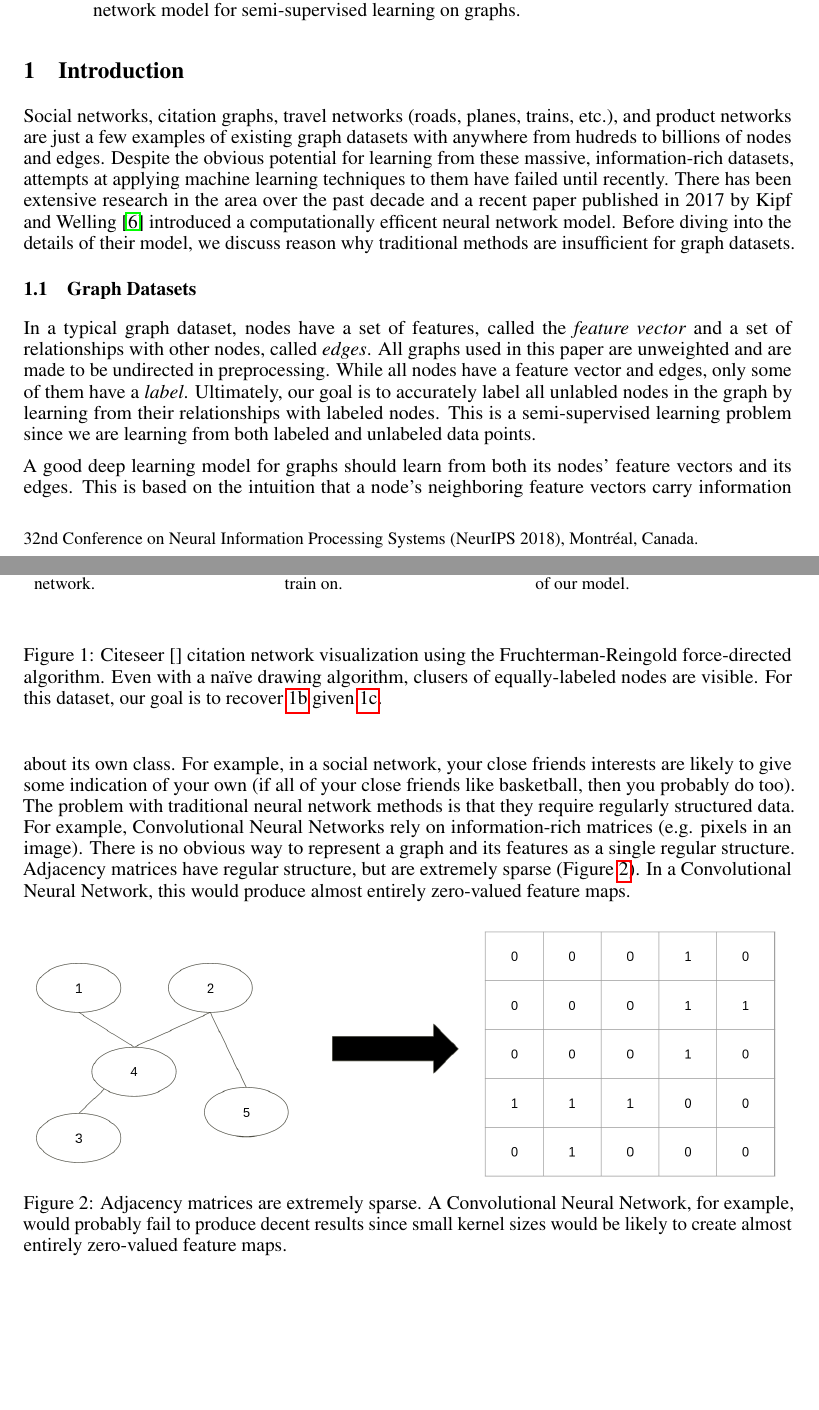
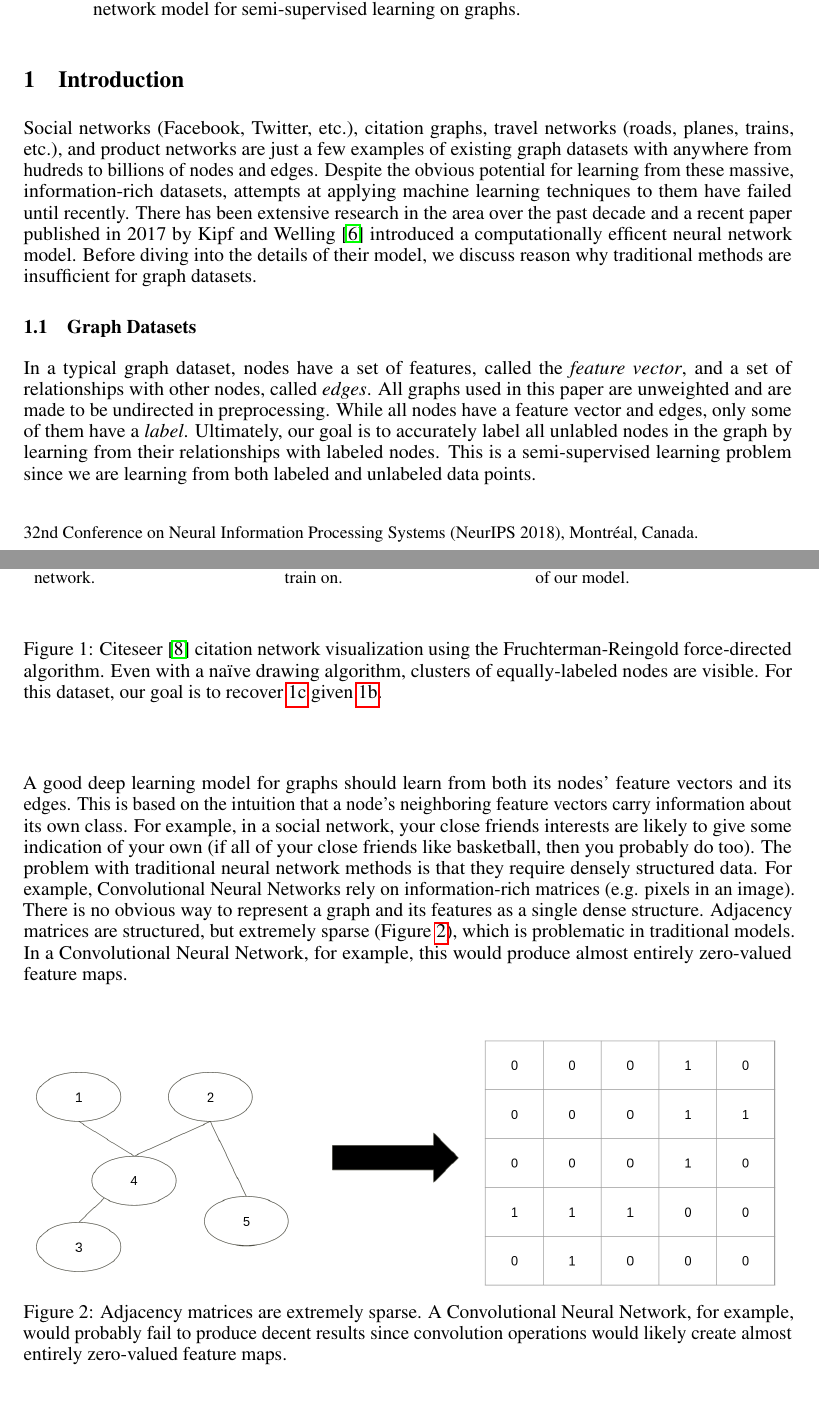
Before and after one commit to jaredraycoleman/cecs551-project, a LaTeX paper (final/main.tex, which reads final/introduction.tex): two parts of pages 1 and 2 of 8, joined at a grey line, cut so that both start at the same text, the shorter picture padded with empty space. Compiled offline with pdfLaTeX.

Commit message:
Updates introduction

```diff
--- a/final/introduction.tex
+++ b/final/introduction.tex
@@ -1,9 +1,9 @@
 \section{Introduction} \label{sec:introduction}
 
-Social networks, citation graphs, travel networks (roads, planes, trains, etc.), and product networks are just a few examples of existing graph datasets with anywhere from hudreds to billions of nodes and edges. Despite the obvious potential for learning from these massive, information-rich datasets, attempts at applying machine learning techniques to them have failed until recently. There has been extensive research in the area over the past decade and a recent paper published in 2017 by Kipf and Welling~\cite{Kipf2016} introduced a computationally efficent neural network model. Before diving into the details of their model, we discuss reason why traditional methods are insufficient for graph datasets.
+Social networks (Facebook, Twitter, etc.), citation graphs, travel networks (roads, planes, trains, etc.), and product networks are just a few examples of existing graph datasets with anywhere from hudreds to billions of nodes and edges. Despite the obvious potential for learning from these massive, information-rich datasets, attempts at applying machine learning techniques to them have failed until recently. There has been extensive research in the area over the past decade and a recent paper published in 2017 by Kipf and Welling~\cite{Kipf2016} introduced a computationally efficent neural network model. Before diving into the details of their model, we discuss reason why traditional methods are insufficient for graph datasets.
 
 \subsection{Graph Datasets} \label{sec:network-datasets}
-In a typical graph dataset, nodes have a set of features, called the \textit{feature vector} and a set of relationships with other nodes, called \textit{edges}. All graphs used in this paper are unweighted and are made to be undirected in preprocessing. While all nodes have a feature vector and edges, only some of them have a \textit{label}. Ultimately, our goal is to accurately label all unlabled nodes in the graph by learning from their relationships with labeled nodes. This is a semi-supervised learning problem since we are learning from both labeled and unlabeled data points.
+In a typical graph dataset, nodes have a set of features, called the \textit{feature vector}, and a set of relationships with other nodes, called \textit{edges}. All graphs used in this paper are unweighted and are made to be undirected in preprocessing. While all nodes have a feature vector and edges, only some of them have a \textit{label}. Ultimately, our goal is to accurately label all unlabled nodes in the graph by learning from their relationships with labeled nodes. This is a semi-supervised learning problem since we are learning from both labeled and unlabeled data points.
 
 
 \begin{figure}
@@ -17,23 +17,23 @@ In a typical graph dataset, nodes have a set of features, called the \textit{fea
 	\begin{subfigure}{0.32\textwidth} % width of left subfigure
 		\includegraphics[width=\textwidth]{media/labels_only_train.png}
 		\caption{Visualization of unlabled nodes in the network. It's clear that the vast majority of nodes are unlabled. This is the dataset our GCN will train on.} % subcaption
-        \label{fig:dataset_all}
+        \label{fig:dataset_train}
 	\end{subfigure}
 	\vspace{1em} % here you can insert horizontal or vertical space
     \begin{subfigure}{0.32\textwidth} % width of right subfigure
 		\includegraphics[width=\textwidth]{media/labels_all.png}
         \caption{Visualization of the dataset with all labels. For our experiments, our dataset actually has all labels. We remove all but twenty labels per class for training to simulate the sparsity with which a "real-world" dataset would be labeled. We use all labels at test-time to evaluate the accuracy of our model.} % subcaption
-        \label{fig:dataset_train}
+        \label{fig:dataset_all}
 	\end{subfigure}
-	\caption{Citeseer~\cite{} citation network visualization using the Fruchterman-Reingold force-directed algorithm. Even with a na\"ive drawing algorithm, clusers of equally-labeled nodes are visible. For this dataset, our goal is to recover \ref{fig:dataset_all} given \ref{fig:dataset_train}.} % caption for whole figure
+	\caption{Citeseer~\cite{DBLP:journals/corr/YangCS16} citation network visualization using the Fruchterman-Reingold force-directed algorithm. Even with a na\"ive drawing algorithm, clusters of equally-labeled nodes are visible. For this dataset, our goal is to recover \ref{fig:dataset_all} given \ref{fig:dataset_train}.} % caption for whole figure
 \end{figure}
 
 
-A good deep learning model for graphs should learn from both its nodes' feature vectors and its edges. This is based on the intuition that a node's neighboring feature vectors carry information about its own class. For example, in a social network, your close friends interests are likely to give some indication of your own (if all of your close friends like basketball, then you probably do too). The problem with traditional neural network methods is that they require regularly structured data. For example, Convolutional Neural Networks rely on information-rich matrices (e.g. pixels in an image). There is no obvious way to represent a graph and its features as a single regular structure. Adjacency matrices have regular structure, but are extremely sparse (Figure~\ref{fig:sparse}). In a Convolutional Neural Network, this would produce almost entirely zero-valued feature maps.
+A good deep learning model for graphs should learn from both its nodes' feature vectors and its edges. This is based on the intuition that a node's neighboring feature vectors carry information about its own class. For example, in a social network, your close friends interests are likely to give some indication of your own (if all of your close friends like basketball, then you probably do too). The problem with traditional neural network methods is that they require densely structured data. For example, Convolutional Neural Networks rely on information-rich matrices (e.g. pixels in an image). There is no obvious way to represent a graph and its features as a single dense structure. Adjacency matrices are structured, but extremely sparse (Figure~\ref{fig:sparse}), which is problematic in traditional models. In a Convolutional Neural Network, for example, this would produce almost entirely zero-valued feature maps.
 
 \begin{figure}[h!]
 	\centering
 	\includegraphics[width=1\linewidth]{media/sparse.png}
-	\caption{Adjacency matrices are extremely sparse. A Convolutional Neural Network, for example, would probably fail to produce decent results since small kernel sizes would be likely to create almost entirely zero-valued feature maps.}
+	\caption{Adjacency matrices are extremely sparse. A Convolutional Neural Network, for example, would probably fail to produce decent results since convolution operations would likely create almost entirely zero-valued feature maps.}
 	\label{fig:sparse}
 \end{figure}
```
Also changed, not shown: final/references.bib (+16 -0 lines).
